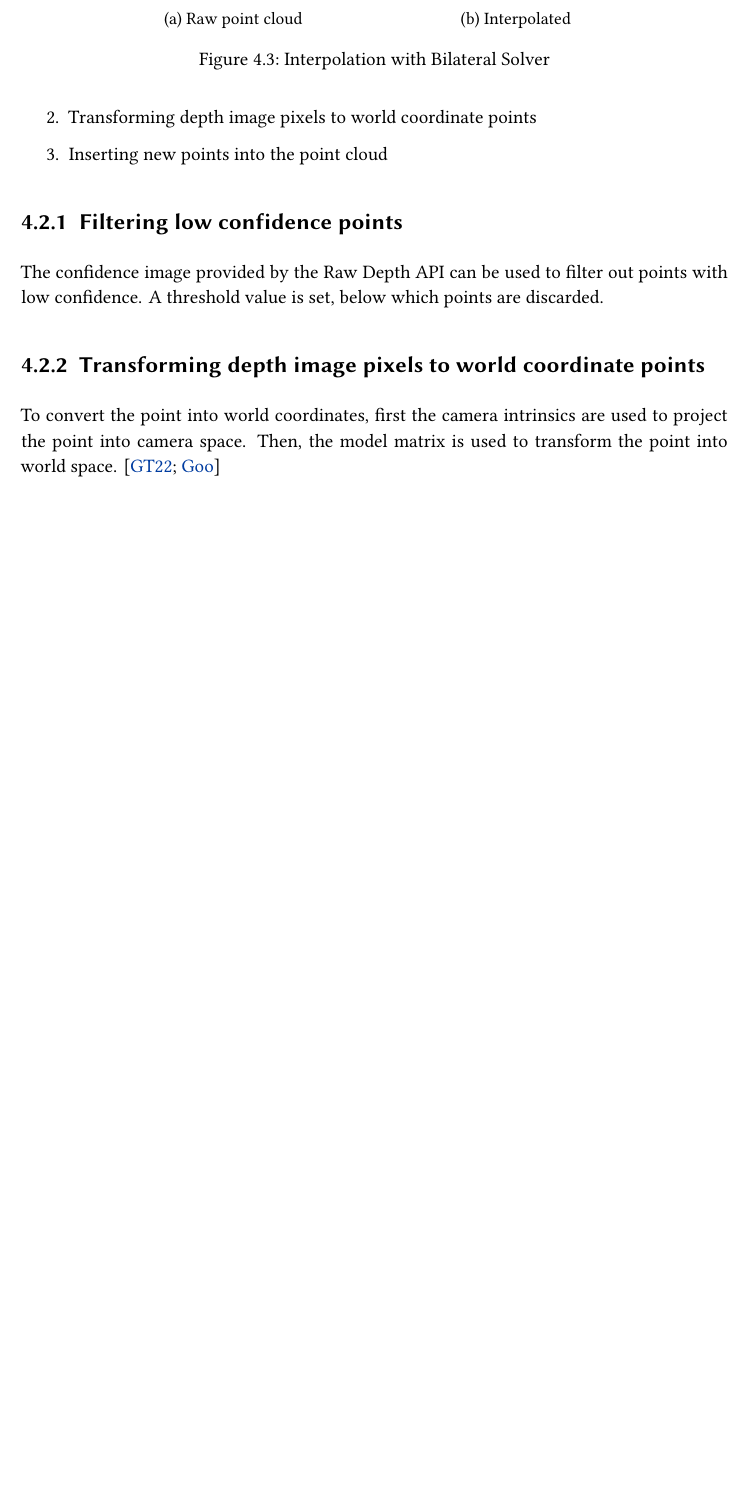
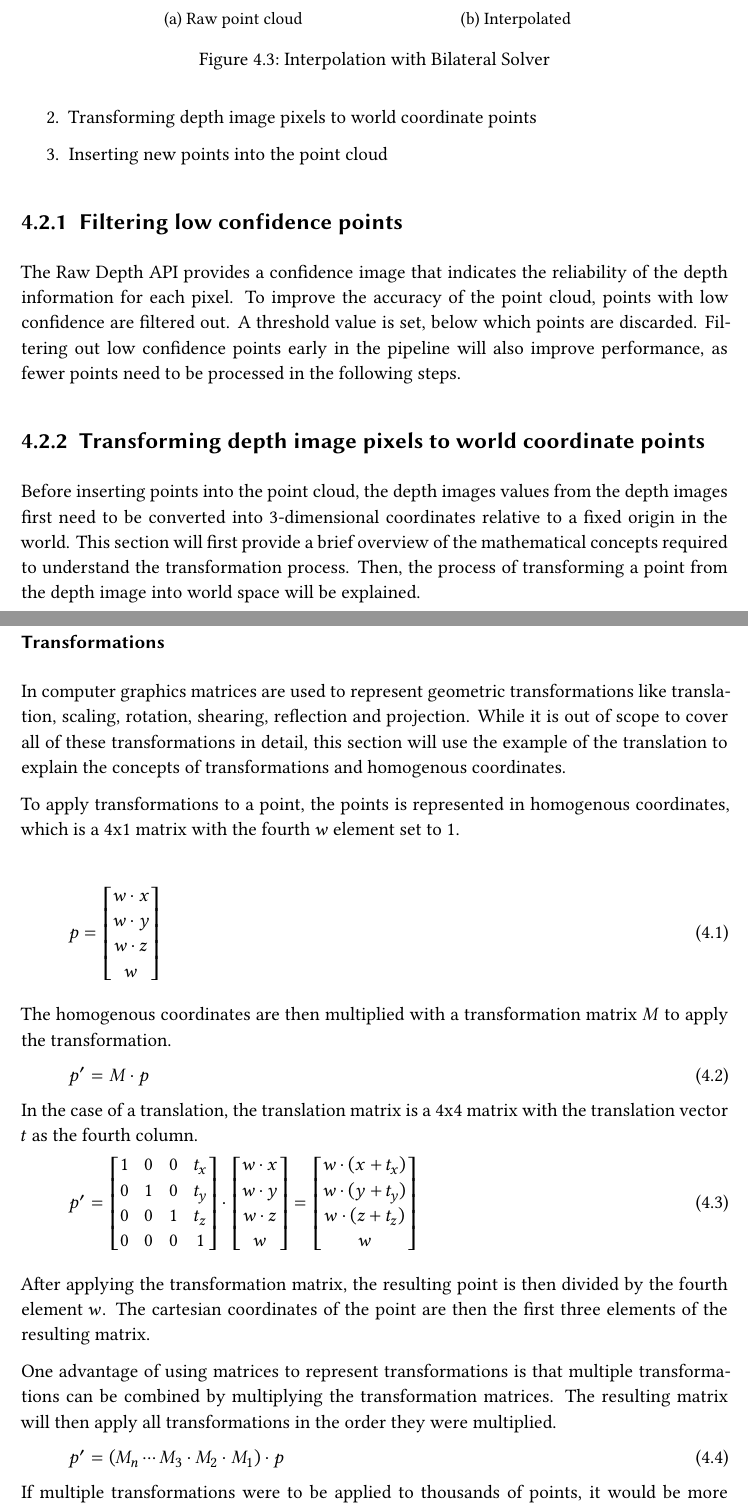
Before and after one commit to hugoppp-uni/BA, a LaTeX thesis (ba/ba.tex, which reads ba/chapters/4_solution_details.tex): part of page 14 of 32 before the commit and two parts of pages 14 and 15 of 34 after it, the two joined at a grey line, cut so that both start at the same text, the shorter picture padded with empty space. Compiled offline with XeLaTeX; a missing font is replaced by an installed copy or a similar font.

Commit message:
Transformations, basis change

```diff
--- a/ba/chapters/4_solution_details.tex
+++ b/ba/chapters/4_solution_details.tex
@@ -131,12 +132,74 @@ The process consists of three steps.
 \end{enumerate}
 
 \subsection{Filtering low confidence points}
-The confidence image provided by the Raw Depth API can be used to filter out points with low confidence.
+The Raw Depth API provides a confidence image that indicates the reliability of the depth information for each pixel.
+To improve the accuracy of the point cloud, points with low confidence are filtered out.
 A threshold value is set, below which points are discarded.
+Filtering out low confidence points early in the pipeline will also improve performance,
+as fewer points need to be processed in the following steps.
 
 \subsection{Transforming depth image pixels to world coordinate points}
-To convert the point into world coordinates, first the camera intrinsics are used to
-project the point into camera space.
-Then, the model matrix is used to transform the point into world space.
-\parencite{google_llc_codelab_raw_depth,google_llc_arcore_doc}
+Before inserting points into the point cloud, the depth images values from the depth images
+first need to be converted into 3-dimensional coordinates relative to a fixed origin in the world.
+This section will first provide a brief overview of the mathematical concepts required to understand the transformation process.
+Then, the process of transforming a point from the depth image into world space will be explained.
 
+%To convert the point into world coordinates, first the camera intrinsics are used to
+%project the point into camera space.
+%Then, the model matrix is used to transform the point into world space.
+%\parencite{google_llc_codelab_raw_depth,google_llc_arcore_doc}
+
+\subsubsection{Transformations}
+
+In computer graphics matrices are used to represent geometric transformations like translation, scaling, rotation,
+shearing, reflection and projection.
+While it is out of scope to cover all of these transformations in detail,
+this section will use the example of the translation to explain the concepts of transformations and homogenous coordinates.
+
+To apply transformations to a point, the points is represented in homogenous coordinates,
+which is a 4x1 matrix with the fourth $w$ element set to 1.
+
+\begin{equation}
+    p = \begin{bmatrix}
+            w \cdot x \\
+            w \cdot y \\
+            w \cdot z \\
+            w
+    \end{bmatrix}
+\end{equation}
+
+The homogenous coordinates are then multiplied with a transformation matrix $M$ to apply the transformation.
+\begin{equation}
+    p' = M \cdot p
+\end{equation}
+In the case of a translation, the translation matrix is a 4x4 matrix with the translation vector $t$ as the fourth column.
+\begin{equation}
+    p' = \begin{bmatrix}
+             1 & 0 & 0 & t_x \\
+             0 & 1 & 0 & t_y \\
+             0 & 0 & 1 & t_z \\
+             0 & 0 & 0 & 1
+    \end{bmatrix} \cdot \begin{bmatrix}
+                            w \cdot x \\
+                            w \cdot y \\
+                            w \cdot z \\
+                            w
+    \end{bmatrix} = \begin{bmatrix}
+                        w \cdot (x + t_x) \\
+                        w \cdot (y + t_y) \\
+                        w \cdot (z + t_z) \\
+                        w
+    \end{bmatrix}
+\end{equation}
+
+After applying the transformation matrix, the resulting point is then divided by the fourth element $w$.
+The cartesian coordinates of the point are then the first three elements of the resulting matrix.
+
+One advantage of using matrices to represent transformations is that multiple transformations can be combined by
+multiplying the transformation matrices.
+The resulting matrix will then apply all transformations in the order they were multiplied.
+\begin{equation}
+    p' = (M_n \cdots M_3 \cdot M_2 \cdot M_1) \cdot p
+\end{equation}
+If multiple transformations were to be applied to thousands of points,
+it would be more efficient to multiply the transformation matrices once and then apply the resulting matrix to all points.
```
Also changed, not shown: ba/chapters/4_solution_details.tex (90 more changed lines).
